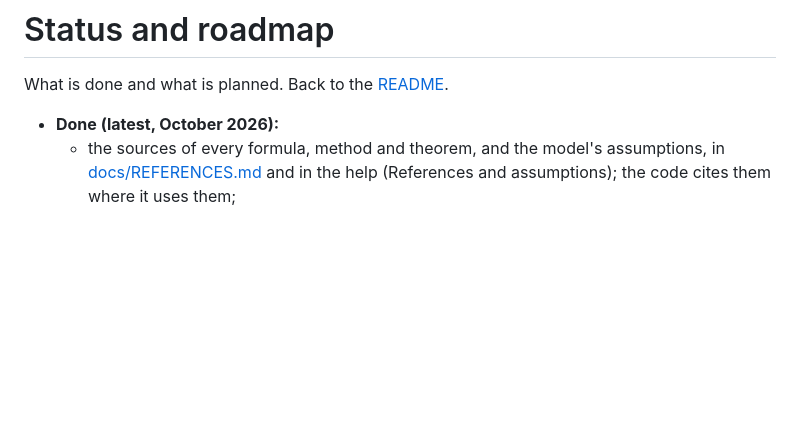
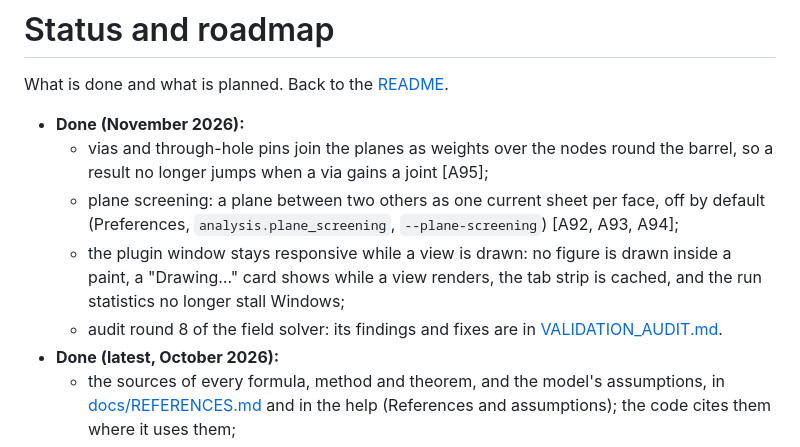
Before and after one commit to afkiwers/GroundTruth, a Markdown page: docs/guide/status.md, the part around the change. Rendered like a GitHub page; blank space fills up the shorter version.

```diff
--- a/docs/guide/status.md
+++ b/docs/guide/status.md
@@ -2,6 +2,14 @@
 
 What is done and what is planned. Back to the [README](../../README.md).
 
+- **Done (November 2026):**
+  - vias and through-hole pins join the planes as weights over the nodes round the barrel, so a result no longer jumps
+    when a via gains a joint [A95];
+  - plane screening: a plane between two others as one current sheet per face, off by default (Preferences,
+    `analysis.plane_screening`, `--plane-screening`) [A92, A93, A94];
+  - the plugin window stays responsive while a view is drawn: no figure is drawn inside a paint, a "Drawing…" card shows
+    while a view renders, the tab strip is cached, and the run statistics no longer stall Windows;
+  - audit round 8 of the field solver: its findings and fixes are in [VALIDATION_AUDIT.md](../VALIDATION_AUDIT.md).
 - **Done (latest, October 2026):**
   - the sources of every formula, method and theorem, and the model's assumptions, in [docs/REFERENCES.md](../../docs/REFERENCES.md) and in the help (References and assumptions); the code cites them where it uses them;
   - radiated limits other than CISPR 32: MIL-STD-461G RE102 built in, or a limit curve of your own; spread spectrum in the radiated estimate; MIL-STD-461G CE101;
```
Also changed, not shown: README.md (+22 -5 lines), docs/images/plugin-fixes.png (added), docs/images/plugin-hotloop.png (added), docs/images/plugin-issues.png, docs/images/plugin-results-plots.png (added), docs/images/plugin-results.png, docs/images/plugin-setup.png.
